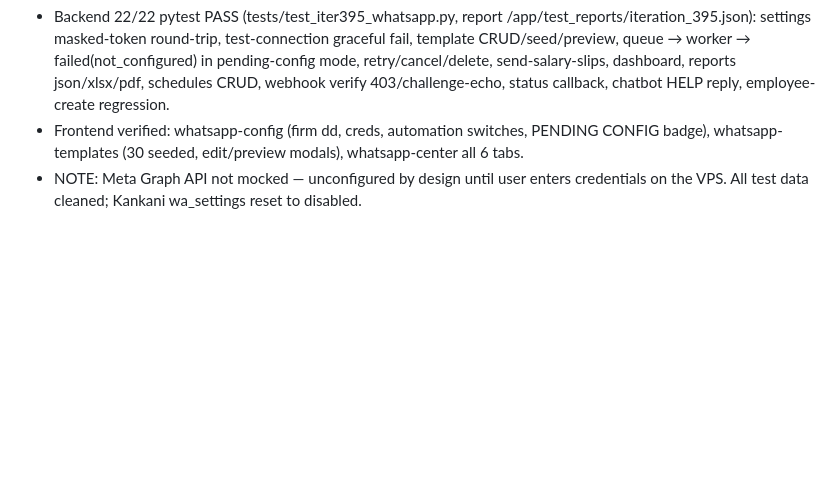
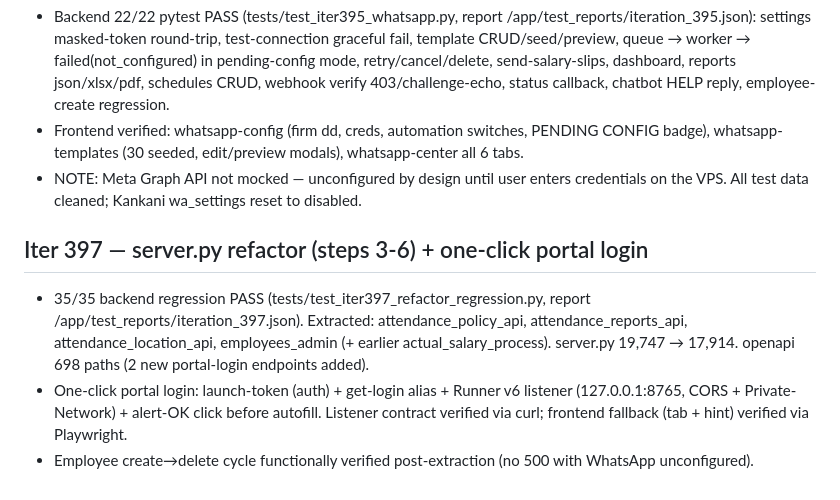
Before and after one commit to sksharmaconsultancy-tech/S-K-Sharma, a Markdown page: test_result.md, the part around the change. GitHub-like rendering; blank space fills up the shorter version.

Commit message:
auto-commit for f0de1e17-1308-4fed-b7b6-aebf29860e06

```diff
--- a/test_result.md
+++ b/test_result.md
@@ -262,3 +262,15 @@ See `/app/memory/test_credentials.md`. Super admin
   badge), whatsapp-templates (30 seeded, edit/preview modals), whatsapp-center all 6 tabs.
 - NOTE: Meta Graph API not mocked — unconfigured by design until user enters credentials
   on the VPS. All test data cleaned; Kankani wa_settings reset to disabled.
+
+## Iter 397 — server.py refactor (steps 3-6) + one-click portal login
+- 35/35 backend regression PASS (tests/test_iter397_refactor_regression.py, report
+  /app/test_reports/iteration_397.json). Extracted: attendance_policy_api,
+  attendance_reports_api, attendance_location_api, employees_admin (+ earlier
+  actual_salary_process). server.py 19,747 → 17,914. openapi 698 paths (2 new
+  portal-login endpoints added).
+- One-click portal login: launch-token (auth) + get-login alias + Runner v6 listener
+  (127.0.0.1:8765, CORS + Private-Network) + alert-OK click before autofill. Listener
+  contract verified via curl; frontend fallback (tab + hint) verified via Playwright.
+- Employee create→delete cycle functionally verified post-extraction (no 500 with
+  WhatsApp unconfigured).
```
